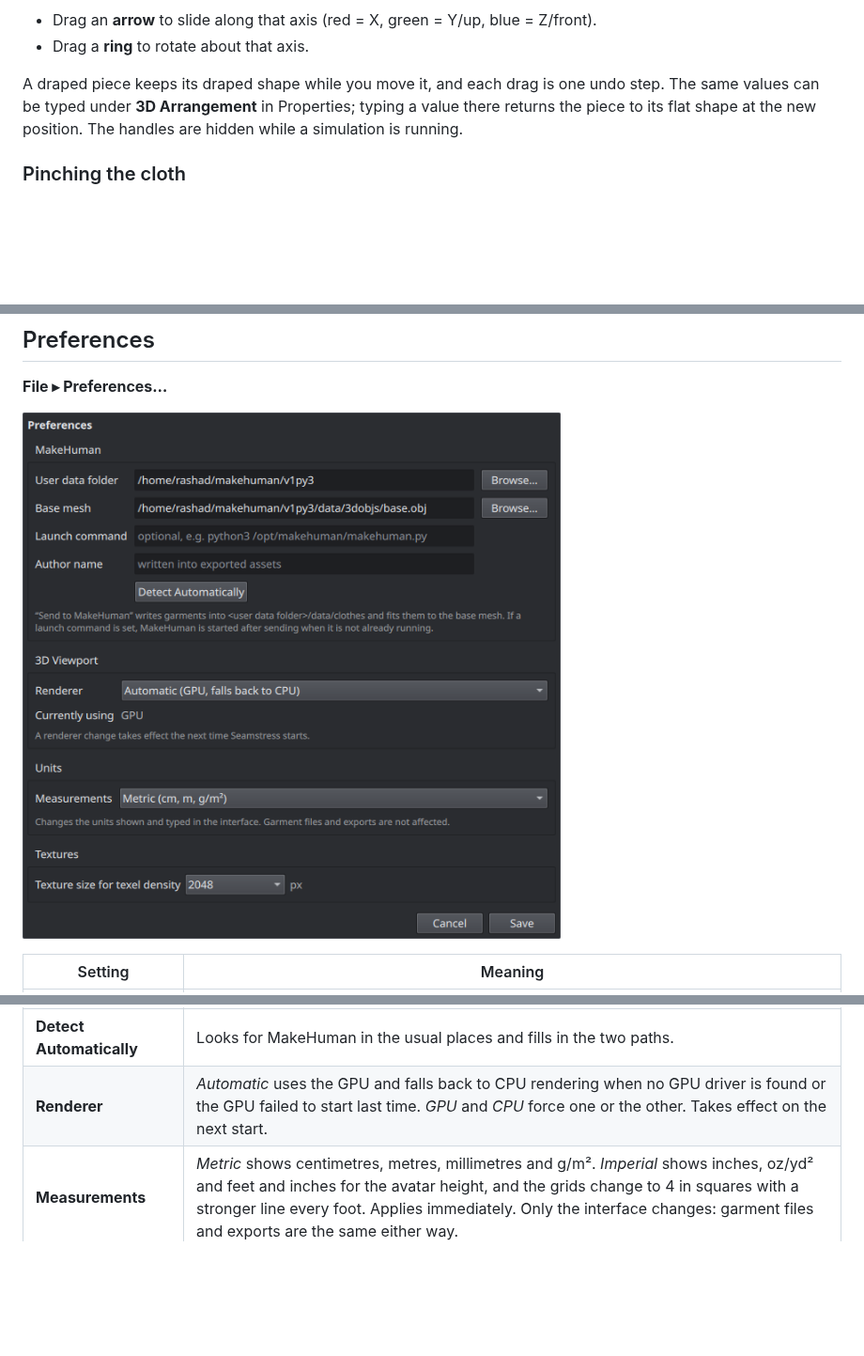
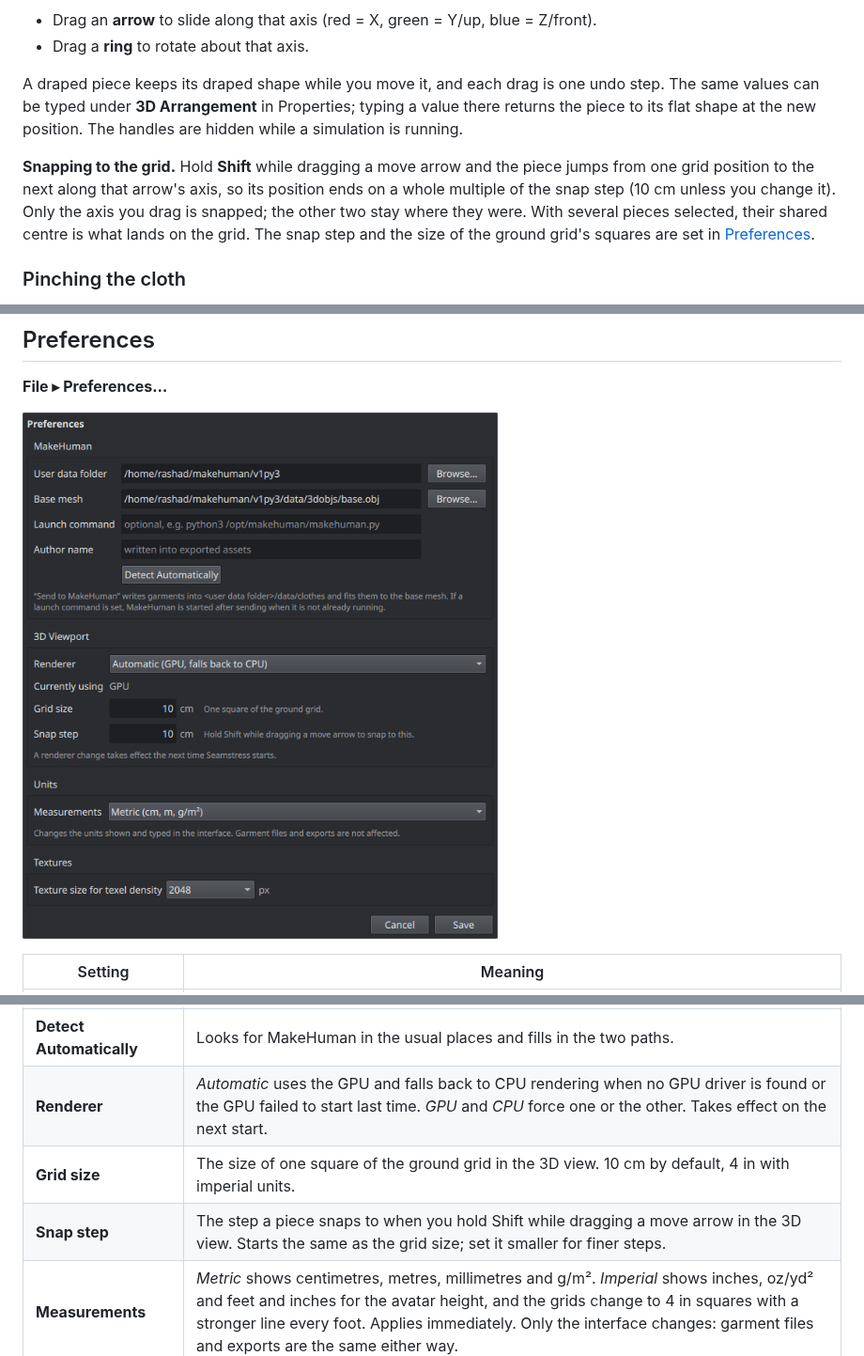
Before and after one commit to MangoDragonHub/Seamstress, a Markdown page: docs/USER_GUIDE.md, 3 parts joined by grey strips. Shown at 94% size. GitHub-like rendering; pictures changed too: docs/images/dialog-prefs.png; blank space fills up the shorter version.

Commit message:
Updated Preferences to support Grid size.

```diff
--- a/docs/USER_GUIDE.md
+++ b/docs/USER_GUIDE.md
@@ -279,6 +279,12 @@ Select one or more pieces and the handles appear at their centre:
 A draped piece keeps its draped shape while you move it, and each drag is one undo step. The same values can be
 typed under **3D Arrangement** in Properties; typing a value there returns the piece to its flat shape at the
 new position. The handles are hidden while a simulation is running.
+
+**Snapping to the grid.** Hold **Shift** while dragging a move arrow and the piece jumps from one grid position
+to the next along that arrow's axis, so its position ends on a whole multiple of the snap step (10 cm unless
+you change it). Only the axis you drag is snapped; the other two stay where they were. With several pieces
+selected, their shared centre is what lands on the grid. The snap step and the size of the ground grid's
+squares are set in [Preferences](#preferences).
 
 ### Pinching the cloth
 
@@ -600,6 +606,8 @@ MakeHuman's body.
 | **Author name** | Written into exported MakeHuman assets. |
 | **Detect Automatically** | Looks for MakeHuman in the usual places and fills in the two paths. |
 | **Renderer** | *Automatic* uses the GPU and falls back to CPU rendering when no GPU driver is found or the GPU failed to start last time. *GPU* and *CPU* force one or the other. Takes effect on the next start. |
+| **Grid size** | The size of one square of the ground grid in the 3D view. 10 cm by default, 4 in with imperial units. |
+| **Snap step** | The step a piece snaps to when you hold Shift while dragging a move arrow in the 3D view. Starts the same as the grid size; set it smaller for finer steps. |
 | **Measurements** | *Metric* shows centimetres, metres, millimetres and g/m². *Imperial* shows inches, oz/yd² and feet and inches for the avatar height, and the grids change to 4 in squares with a stronger line every foot. Applies immediately. Only the interface changes: garment files and exports are the same either way. |
 | **Texture size for texel density** | The texture resolution assumed by the texel density read-outs. |
 
```
Also changed, not shown: other parts of docs/USER_GUIDE.md (+1 -0 lines), 7 other files.
